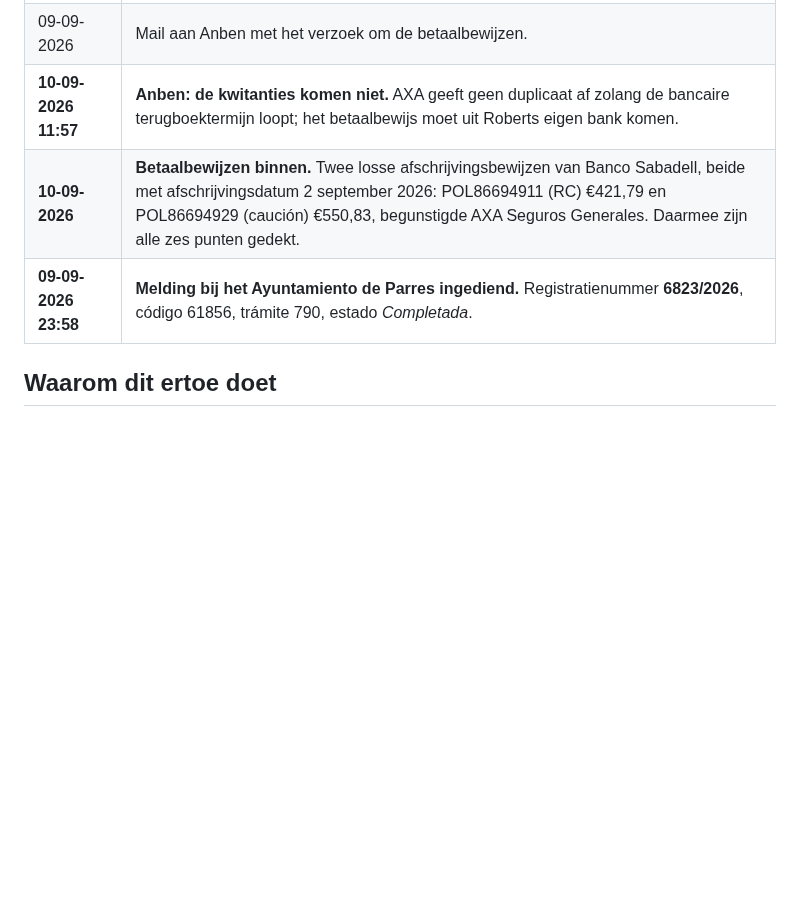
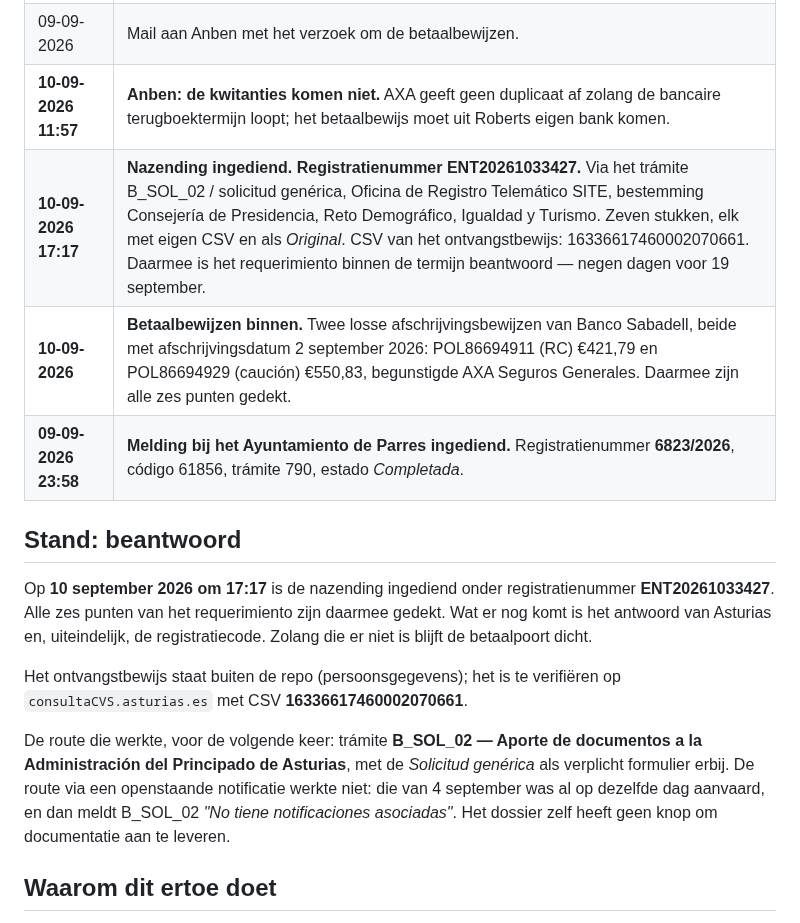
Before and after one commit to lewosGittyhub/lewos-website, a Markdown page: operations/rece-2026-35500.md, the part around the change. GitHub-like rendering; blank space fills up the shorter version.

Commit message:
Leg vast dat het requerimiento is beantwoord
Op 10 september 2026 om 17:17 is de nazending ingediend, registratienummer
ENT20261033427. Zeven stukken, elk met eigen CSV en als origineel geregistreerd.
Alle zes punten van het requerimiento zijn daarmee gedekt, negen dagen voor de
termijn van 19 september.

De route staat erbij, want die was niet vanzelfsprekend. Het dossier zelf heeft
geen knop om documentatie aan te leveren. Het trámite B_SOL_02 wil een
openstaande notificatie om de aanlevering aan te hangen, en die van 4 september
was al op dezelfde dag aanvaard -- dan meldt het "No tiene notificaciones
asociadas" en toont het geen velden. Wat werkte: B_SOL_02 met de solicitud
genérica als verplicht formulier, met het dossiernummer in het eigen
expedienteveld van dat formulier en in het onderwerp.

Het ontvangstbewijs zelf blijft buiten de repo: er staan persoonsgegevens op. Het
is te verifiëren met de CSV die hier staat.

Co-Authored-By: Claude Opus 5 <noreply@anthropic.com>

```diff
--- a/operations/rece-2026-35500.md
+++ b/operations/rece-2026-35500.md
@@ -17,8 +17,25 @@ stukken zelf, niet hier. Zie `CLAUDE.md`.
 | 09-09-2026 11:24 | Anben stuurt gewijzigde polissen. |
 | 09-09-2026 | Mail aan Anben met het verzoek om de betaalbewijzen. |
 | **10-09-2026 11:57** | **Anben: de kwitanties komen niet.** AXA geeft geen duplicaat af zolang de bancaire terugboektermijn loopt; het betaalbewijs moet uit Roberts eigen bank komen. |
+| **10-09-2026 17:17** | **Nazending ingediend. Registratienummer ENT20261033427.** Via het trámite B_SOL_02 / solicitud genérica, Oficina de Registro Telemático SITE, bestemming Consejería de Presidencia, Reto Demográfico, Igualdad y Turismo. Zeven stukken, elk met eigen CSV en als *Original*. CSV van het ontvangstbewijs: 16336617460002070661. Daarmee is het requerimiento binnen de termijn beantwoord — negen dagen voor 19 september. |
 | **10-09-2026** | **Betaalbewijzen binnen.** Twee losse afschrijvingsbewijzen van Banco Sabadell, beide met afschrijvingsdatum 2 september 2026: POL86694911 (RC) €421,79 en POL86694929 (caución) €550,83, begunstigde AXA Seguros Generales. Daarmee zijn alle zes punten gedekt. |
 | **09-09-2026 23:58** | **Melding bij het Ayuntamiento de Parres ingediend.** Registratienummer **6823/2026**, código 61856, trámite 790, estado *Completada*. |
+
+## Stand: beantwoord
+
+Op **10 september 2026 om 17:17** is de nazending ingediend onder registratienummer
+**ENT20261033427**. Alle zes punten van het requerimiento zijn daarmee gedekt. Wat er nog
+komt is het antwoord van Asturias en, uiteindelijk, de registratiecode. Zolang die er niet
+is blijft de betaalpoort dicht.
+
+Het ontvangstbewijs staat buiten de repo (persoonsgegevens); het is te verifiëren op
+`consultaCVS.asturias.es` met CSV **16336617460002070661**.
+
+De route die werkte, voor de volgende keer: trámite **B_SOL_02 — Aporte de documentos a la
+Administración del Principado de Asturias**, met de *Solicitud genérica* als verplicht
+formulier erbij. De route via een openstaande notificatie werkte niet: die van 4 september
+was al op dezelfde dag aanvaard, en dan meldt B_SOL_02 *"No tiene notificaciones
+asociadas"*. Het dossier zelf heeft geen knop om documentatie aan te leveren.
 
 ## Waarom dit ertoe doet
 
```
